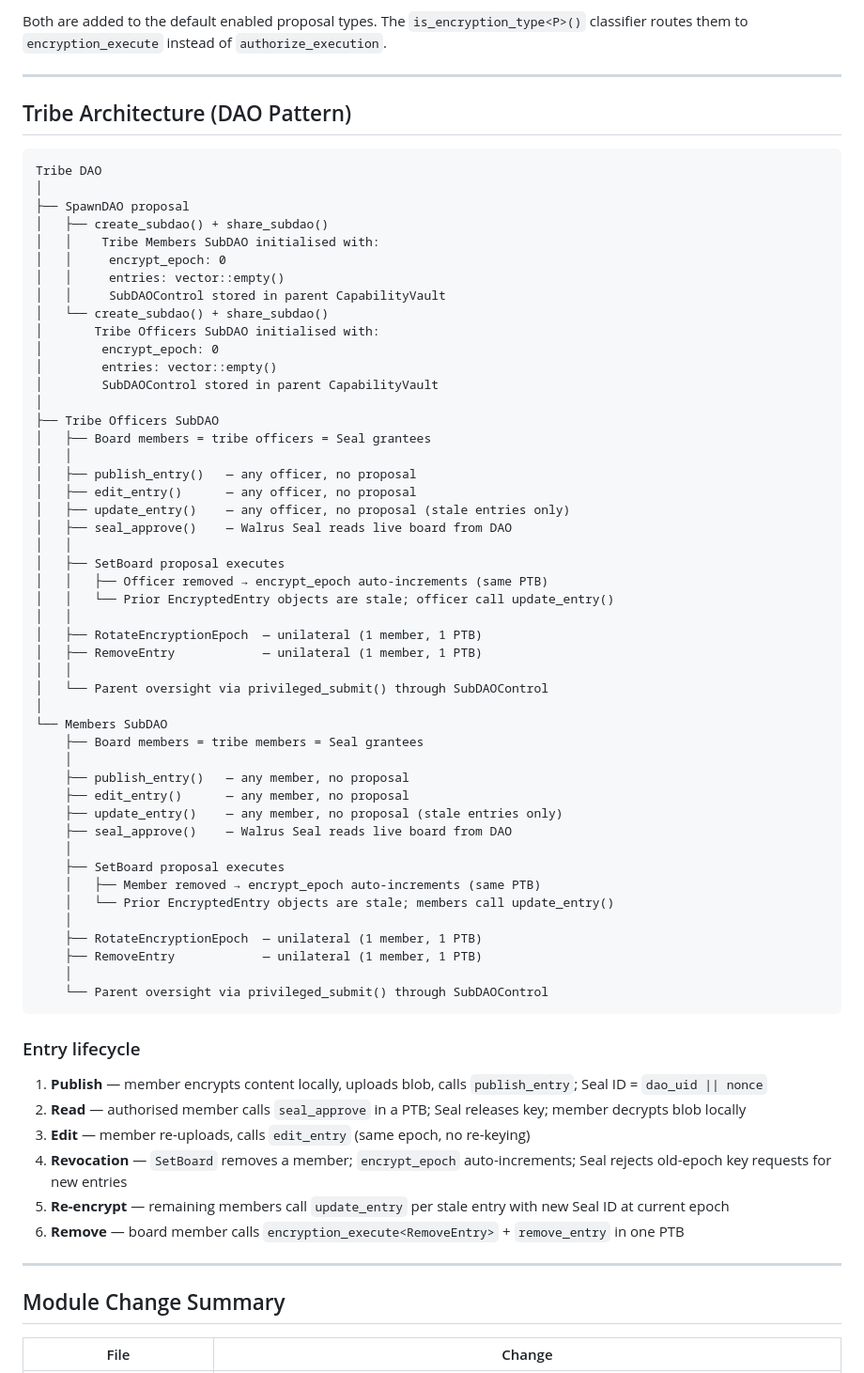
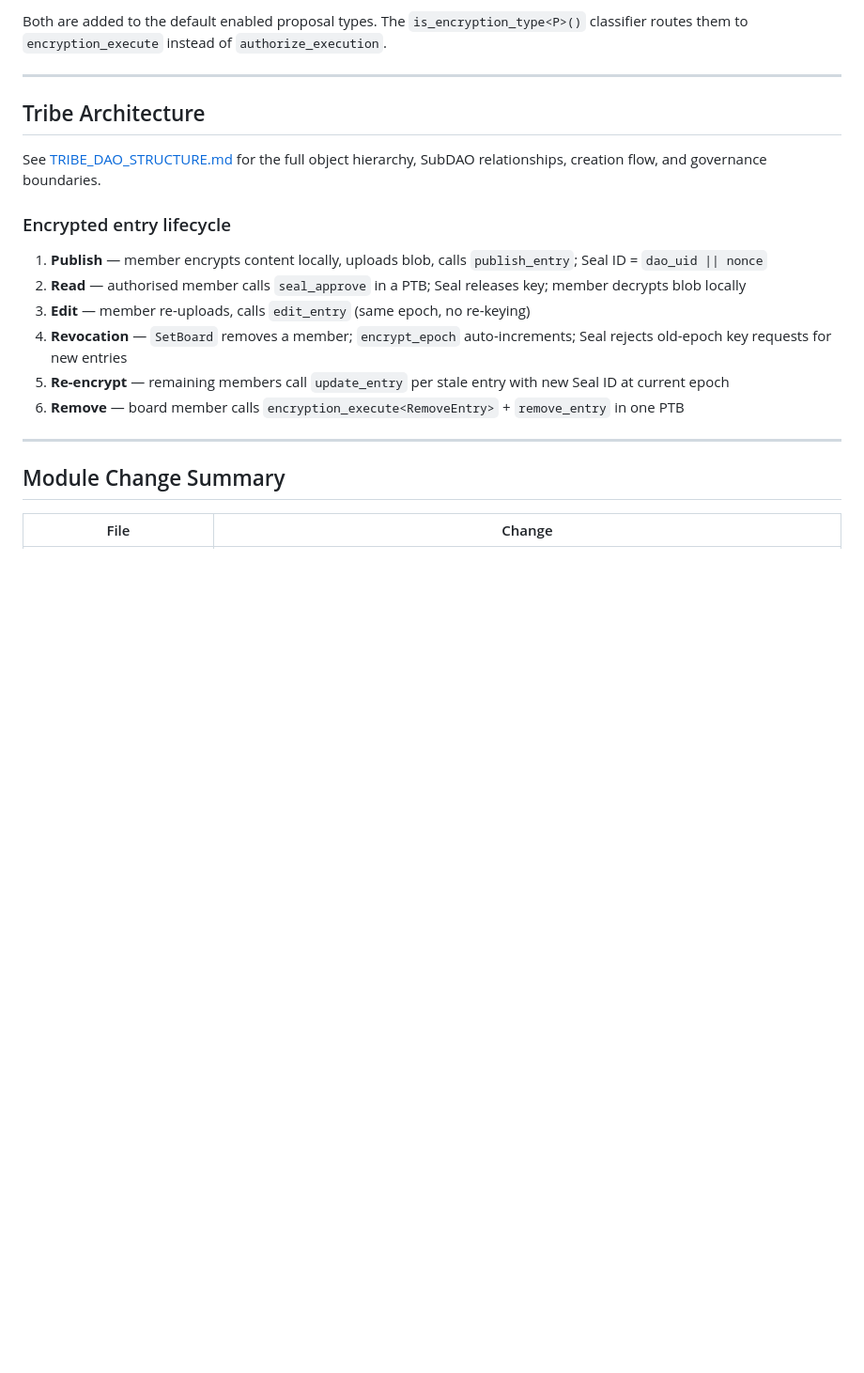
Before and after one commit to loash-industries/armature, a Markdown page: proposals/ENCRYPTED_TRIBE_DESIGN.md, the part around the change. Shown at 94% size. Rendered like a GitHub page; blank space fills up the shorter version.

Commit message:
chore: cleanup duplicated data

````diff
--- a/proposals/ENCRYPTED_TRIBE_DESIGN.md
+++ b/proposals/ENCRYPTED_TRIBE_DESIGN.md
@@ -271,59 +271,11 @@ Both are added to the default enabled proposal types. The `is_encryption_type<P>
 
 ---
 
-## Tribe Architecture (DAO Pattern)
+## Tribe Architecture
 
-```
-Tribe DAO
-│
-├── SpawnDAO proposal
-│   ├── create_subdao() + share_subdao()
-│   │    Tribe Members SubDAO initialised with:
-│   │     encrypt_epoch: 0
-│   │     entries: vector::empty()
-│   │     SubDAOControl stored in parent CapabilityVault
-│   └── create_subdao() + share_subdao()
-│       Tribe Officers SubDAO initialised with:
-│        encrypt_epoch: 0
-│        entries: vector::empty()
-│        SubDAOControl stored in parent CapabilityVault
-│
-├── Tribe Officers SubDAO
-│   ├── Board members = tribe officers = Seal grantees
-│   │
-│   ├── publish_entry()   — any officer, no proposal
-│   ├── edit_entry()      — any officer, no proposal
-│   ├── update_entry()    — any officer, no proposal (stale entries only)
-│   ├── seal_approve()    — Walrus Seal reads live board from DAO
-│   │
-│   ├── SetBoard proposal executes
-│   │   ├── Officer removed → encrypt_epoch auto-increments (same PTB)
-│   │   └── Prior EncryptedEntry objects are stale; officer call update_entry()
-│   │
-│   ├── RotateEncryptionEpoch  — unilateral (1 member, 1 PTB)
-│   ├── RemoveEntry            — unilateral (1 member, 1 PTB)
-│   │
-│   └── Parent oversight via privileged_submit() through SubDAOControl
-│
-└── Members SubDAO
-    ├── Board members = tribe members = Seal grantees
-    │
-    ├── publish_entry()   — any member, no proposal
-    ├── edit_entry()      — any member, no proposal
-    ├── update_entry()    — any member, no proposal (stale entries only)
-    ├── seal_approve()    — Walrus Seal reads live board from DAO
-    │
-    ├── SetBoard proposal executes
-    │   ├── Member removed → encrypt_epoch auto-increments (same PTB)
-    │   └── Prior EncryptedEntry objects are stale; members call update_entry()
-    │
-    ├── RotateEncryptionEpoch  — unilateral (1 member, 1 PTB)
-    ├── RemoveEntry            — unilateral (1 member, 1 PTB)
-    │
-    └── Parent oversight via privileged_submit() through SubDAOControl
-```
+See [TRIBE_DAO_STRUCTURE.md](TRIBE_DAO_STRUCTURE.md) for the full object hierarchy, SubDAO relationships, creation flow, and governance boundaries.
 
-### Entry lifecycle
+### Encrypted entry lifecycle
 
 1. **Publish** — member encrypts content locally, uploads blob, calls `publish_entry`; Seal ID = `dao_uid || nonce`
 2. **Read** — authorised member calls `seal_approve` in a PTB; Seal releases key; member decrypts blob locally
````
